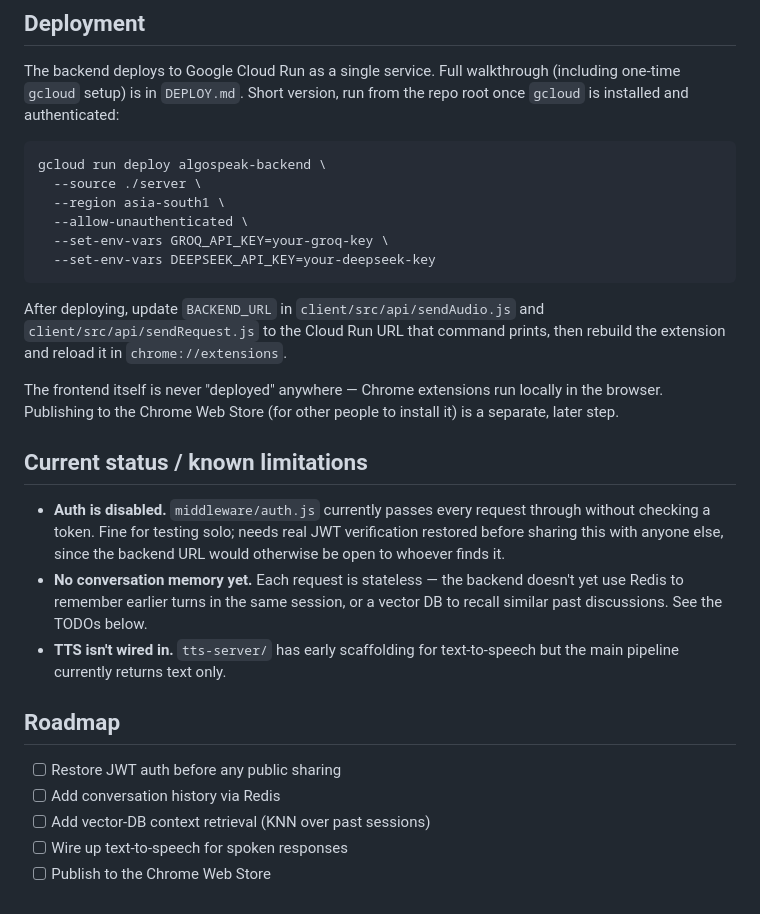
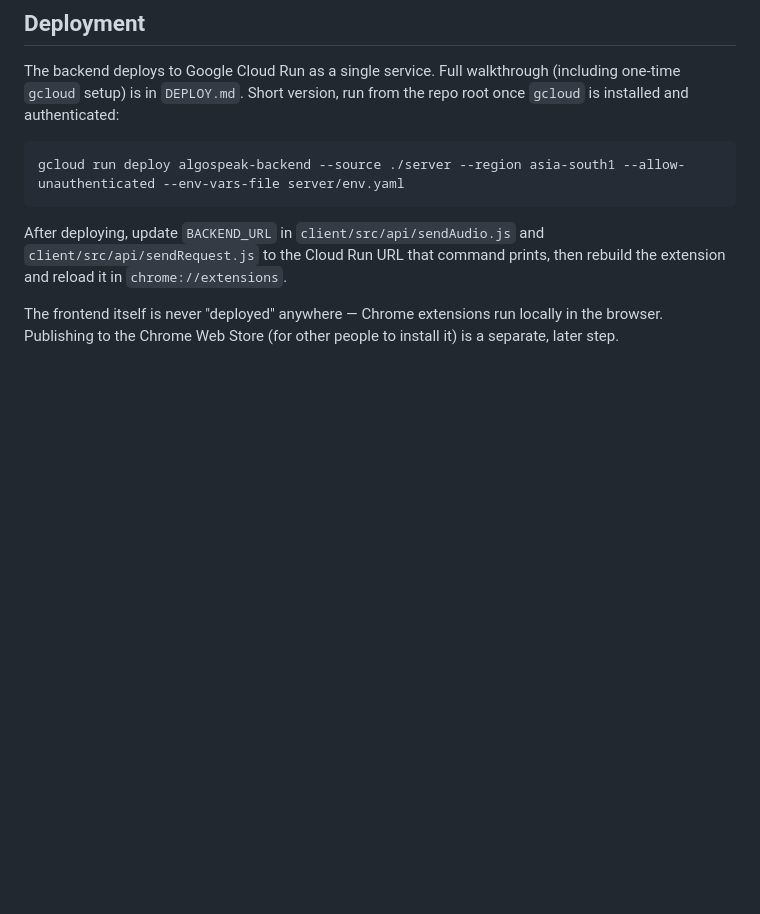
Before and after one commit to vansh-005/AlgoSpeak, a Markdown page: Readme.md, the part around the change. Rendered like a GitHub page; blank space fills up the shorter version.

````diff
--- a/Readme.md
+++ b/Readme.md
@@ -87,12 +87,7 @@ Short version, run from the repo root once `gcloud` is installed and
 authenticated:
 
 ```bash
-gcloud run deploy algospeak-backend \
-  --source ./server \
-  --region asia-south1 \
-  --allow-unauthenticated \
-  --set-env-vars GROQ_API_KEY=your-groq-key \
-  --set-env-vars DEEPSEEK_API_KEY=your-deepseek-key
+gcloud run deploy algospeak-backend --source ./server --region asia-south1 --allow-unauthenticated --env-vars-file server/env.yaml
 ```
 
 After deploying, update `BACKEND_URL` in `client/src/api/sendAudio.js` and
@@ -102,23 +97,3 @@ then rebuild the extension and reload it in `chrome://extensions`.
 The frontend itself is never "deployed" anywhere — Chrome extensions run
 locally in the browser. Publishing to the Chrome Web Store (for other
 people to install it) is a separate, later step.
-
-## Current status / known limitations
-
-- **Auth is disabled.** `middleware/auth.js` currently passes every request
-  through without checking a token. Fine for testing solo; needs real JWT
-  verification restored before sharing this with anyone else, since the
-  backend URL would otherwise be open to whoever finds it.
-- **No conversation memory yet.** Each request is stateless — the backend
-  doesn't yet use Redis to remember earlier turns in the same session, or a
-  vector DB to recall similar past discussions. See the TODOs below.
-- **TTS isn't wired in.** `tts-server/` has early scaffolding for
-  text-to-speech but the main pipeline currently returns text only.
-
-## Roadmap
-
-- [ ] Restore JWT auth before any public sharing
-- [ ] Add conversation history via Redis
-- [ ] Add vector-DB context retrieval (KNN over past sessions)
-- [ ] Wire up text-to-speech for spoken responses
-- [ ] Publish to the Chrome Web Store
````
